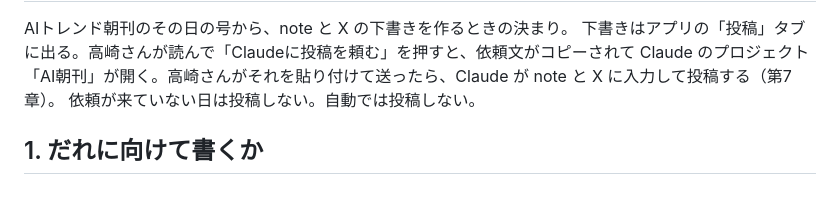
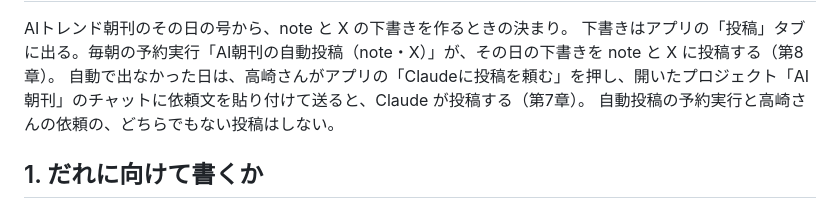
Before and after one commit to taka-a1111/ai-choukan, a Markdown page: tools/POSTS_GUIDE.md, the part around one of its changes. Rendered like a GitHub page.

Commit message:
POSTS_GUIDE 冒頭を自動投稿の運用に合わせる
Co-Authored-By: Claude Fable 5.2 <noreply@anthropic.com>
Claude-Session: https://claude.ai/code/session_0176X48A5NKPwpm9hGMsPm54

```diff
--- a/tools/POSTS_GUIDE.md
+++ b/tools/POSTS_GUIDE.md
@@ -2,7 +2,8 @@
 
 AIトレンド朝刊のその日の号から、note と X の下書きを作るときの決まり。
-下書きはアプリの「投稿」タブに出る。高崎さんが読んで「Claudeに投稿を頼む」を押すと、依頼文がコピーされて Claude のプロジェクト「AI朝刊」が開く。高崎さんがそれを貼り付けて送ったら、Claude が note と X に入力して投稿する（第7章）。
-依頼が来ていない日は投稿しない。自動では投稿しない。
+下書きはアプリの「投稿」タブに出る。毎朝の予約実行「AI朝刊の自動投稿（note・X）」が、その日の下書きを note と X に投稿する（第8章）。
+自動で出なかった日は、高崎さんがアプリの「Claudeに投稿を頼む」を押し、開いたプロジェクト「AI朝刊」のチャットに依頼文を貼り付けて送ると、Claude が投稿する（第7章）。
+自動投稿の予約実行と高崎さんの依頼の、どちらでもない投稿はしない。
 
 ## 1. だれに向けて書くか
 
```
Also changed, not shown: other parts of tools/POSTS_GUIDE.md (+1 -1 lines).
